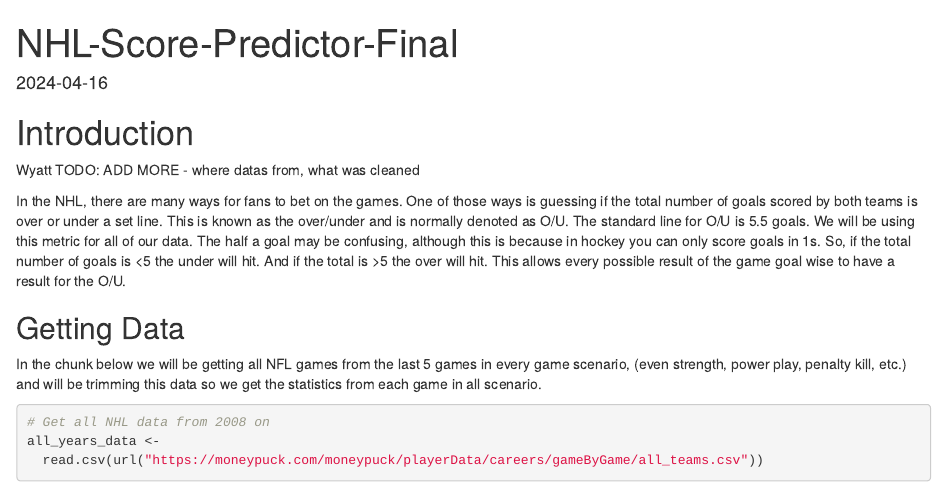
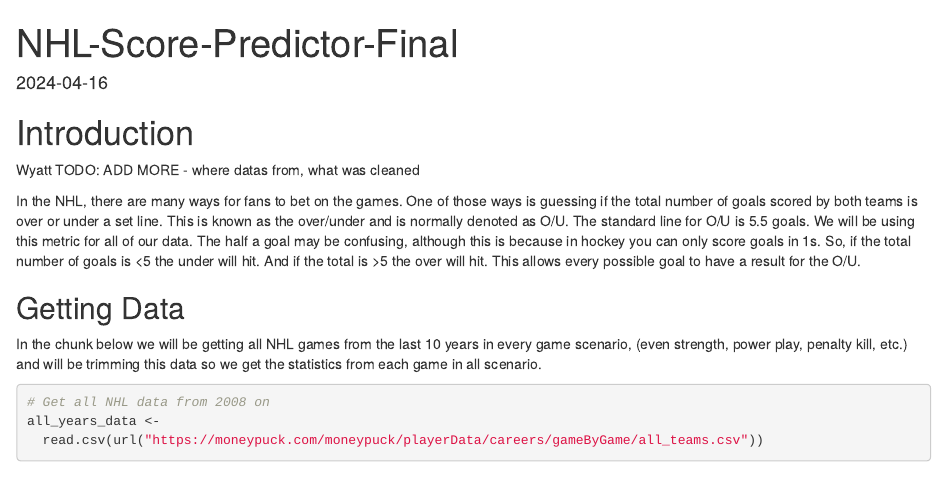
Before and after one commit to wyattchrisman/NHL-Score-Predictor, an R Markdown document (NHL-Score-Predictor-Final.Rmd): the page in a window 1100 px wide, from its top. Rendered offline with R 4.5, knitr and Pandoc, with nearby package versions; some code elsewhere in the file could not run offline.

Commit message:
changed comments

````diff
--- a/NHL-Score-Predictor-Final.Rmd
+++ b/NHL-Score-Predictor-Final.Rmd
@@ -23,11 +23,11 @@ options(digits = 4)
 
 Wyatt TODO: ADD MORE - where datas from, what was cleaned
 
-In the NHL, there are many ways for fans to bet on the games. One of those ways is guessing if the total number of goals scored by both teams is over or under a set line. This is known as the over/under and is normally denoted as O/U. The standard line for O/U is 5.5 goals. We will be using this metric for all of our data. The half a goal may be confusing, although this is because in hockey you can only score goals in 1s. So, if the total number of goals is \<5 the under will hit. And if the total is \>5 the over will hit. This allows every possible result of the game goal wise to have a result for the O/U.
+In the NHL, there are many ways for fans to bet on the games. One of those ways is guessing if the total number of goals scored by both teams is over or under a set line. This is known as the over/under and is normally denoted as O/U. The standard line for O/U is 5.5 goals. We will be using this metric for all of our data. The half a goal may be confusing, although this is because in hockey you can only score goals in 1s. So, if the total number of goals is \<5 the under will hit. And if the total is \>5 the over will hit. This allows every possible goal to have a result for the O/U.
 
 ## Getting Data
 
-In the chunk below we will be getting all NFL games from the last 5 games in every game scenario, (even strength, power play, penalty kill, etc.) and will be trimming this data so we get the statistics from each game in all scenario.
+In the chunk below we will be getting all NHL games from the last 10 years in every game scenario, (even strength, power play, penalty kill, etc.) and will be trimming this data so we get the statistics from each game in all scenario.
 
 ```{r Getting Data}
 # Get all NHL data from 2008 on
````
Also changed, not shown: NHL-Score-Predictor-Final.Rmd (1 more changed lines).
